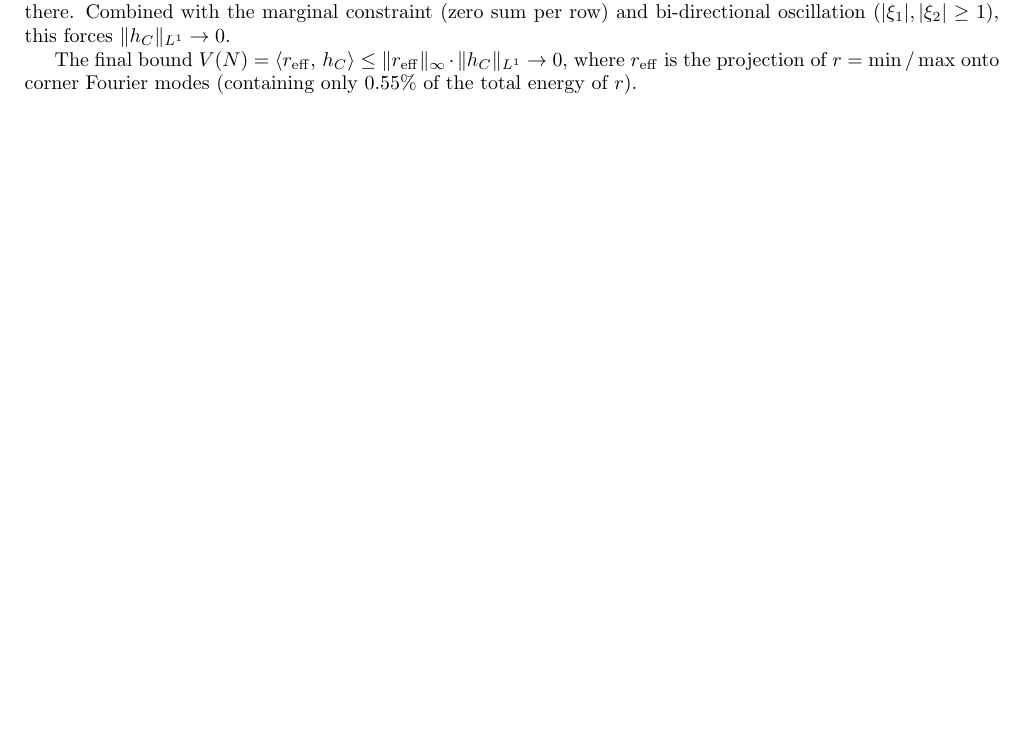
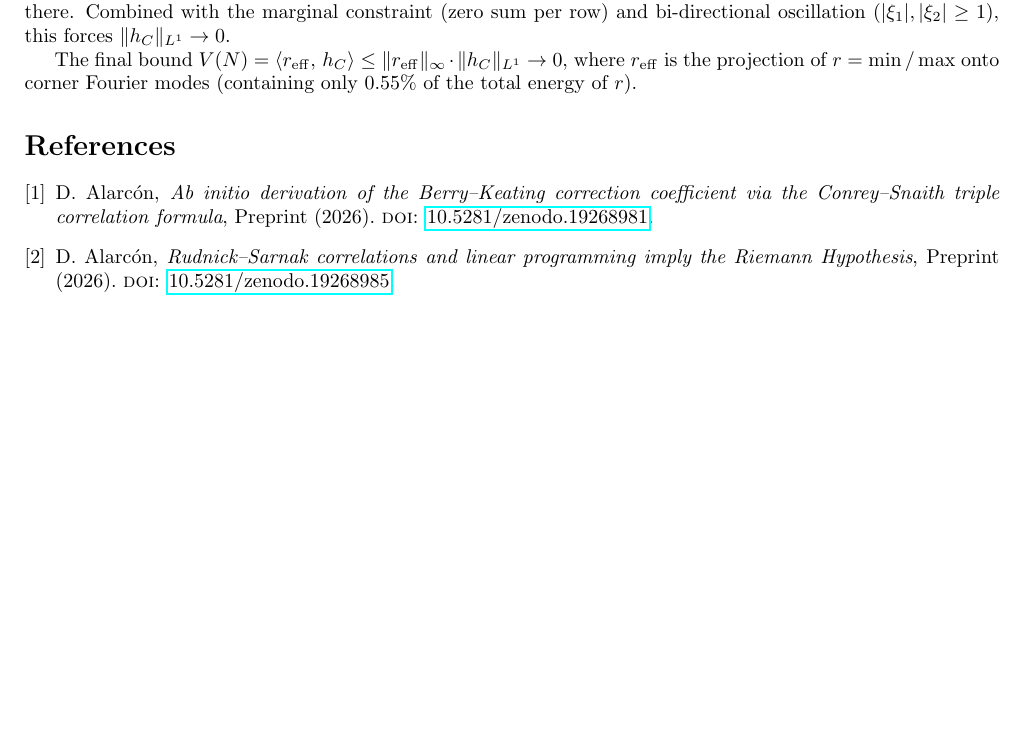
Before and after one commit to dalarconrub/berry-keating-paper-D, a LaTeX document (supplementary.tex): part of page 7 of 7, cut so that both start at the same text, the shorter picture padded with empty space. Compiled offline with pdfLaTeX.

Commit message:
Fix supplementary: add amsthm, bibliography, remove Theorem ?? ref
- Added amsthm package (proof environment was undefined)
- Added thebibliography with alarcon2026b and alarcon2026c
- Replaced \ref{thm:main} with "Theorem 1 of the main text"
  (label is in main.tex, not accessible from supplementary)

Co-Authored-By: Claude Opus 4.6 (1M context) <noreply@anthropic.com>

```diff
--- a/supplementary.tex
+++ b/supplementary.tex
@@ -1,6 +1,6 @@
 \documentclass[10pt]{article}
 \usepackage[margin=2.2cm]{geometry}
-\usepackage{amsmath,amssymb}
+\usepackage{amsmath,amssymb,amsthm}
 \usepackage{graphicx}
 \usepackage{booktabs}
 \usepackage{longtable}
@@ -410,4 +410,15 @@ where $r_{\mathrm{eff}}$ is the projection of $r = \min/\max$ onto corner
 Fourier modes (containing only $0.55\%$ of the total energy of~$r$).
 
 
+%% ================================================================
+\begin{thebibliography}{9}
+
+\bibitem{alarcon2026b}
+D.~Alarc\'on, \emph{Ab initio derivation of the Berry--Keating correction coefficient via the Conrey--Snaith triple correlation formula}, Preprint (2026). \textsc{doi}: \href{https://doi.org/10.5281/zenodo.19268981}{10.5281/zenodo.19268981}.
+
+\bibitem{alarcon2026c}
+D.~Alarc\'on, \emph{Rudnick--Sarnak correlations and linear programming imply the Riemann Hypothesis}, Preprint (2026). \textsc{doi}: \href{https://doi.org/10.5281/zenodo.19268985}{10.5281/zenodo.19268985}.
+
+\end{thebibliography}
+
 \end{document}
```
Also changed, not shown: supplementary.pdf, supplementary.tex (6 more changed lines).
